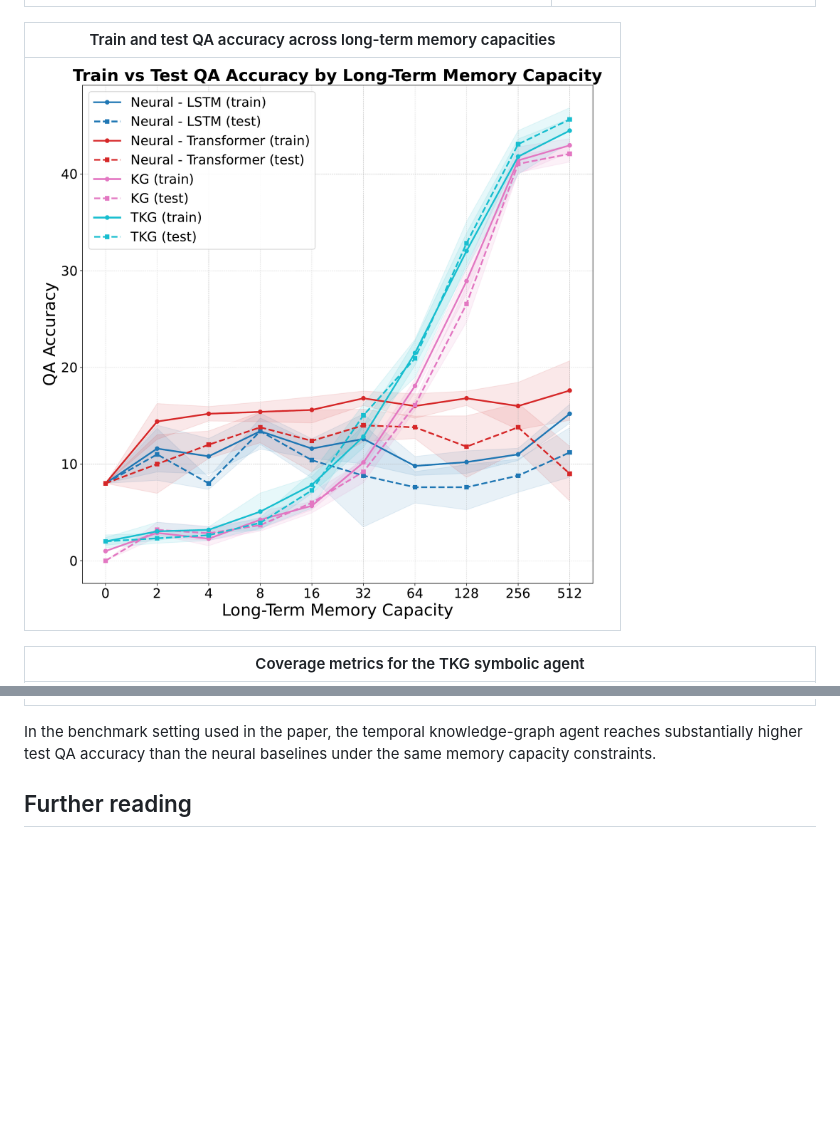
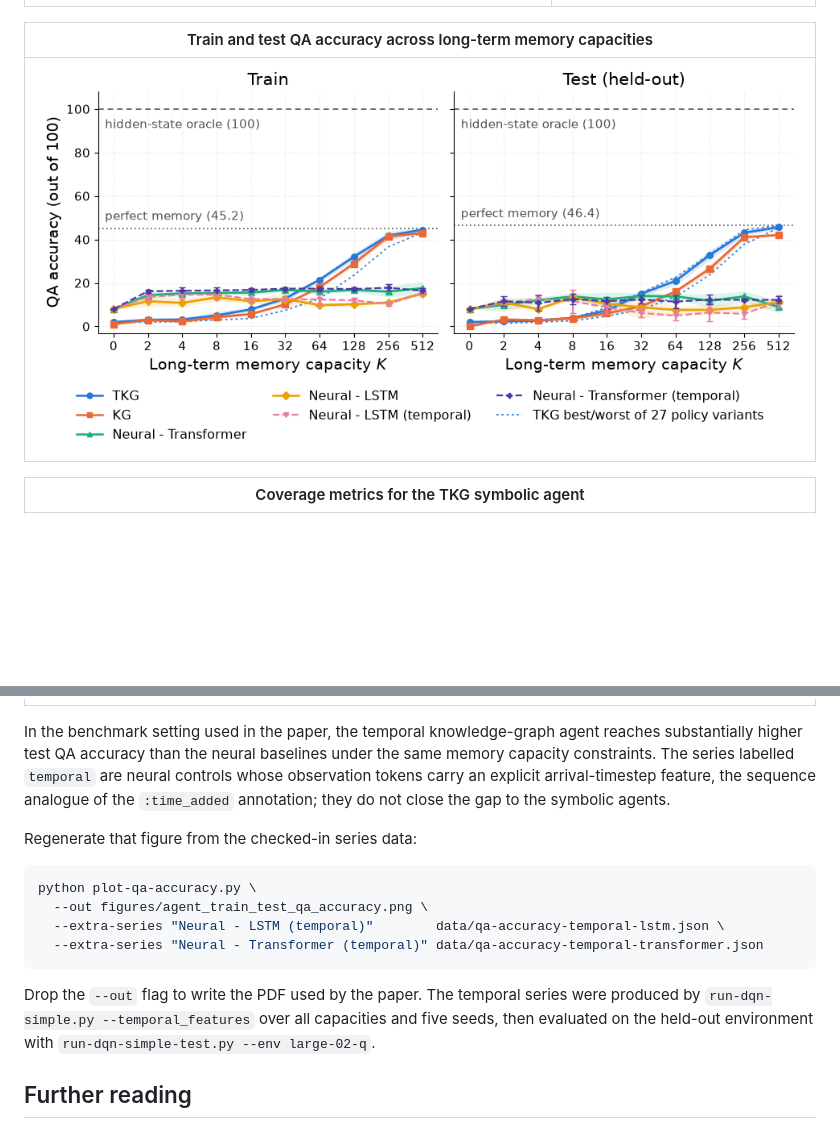
Before and after one commit to humemai/agent-room-env-v3, a Markdown page: README.md, 2 parts joined by grey strips. Rendered like a GitHub page; pictures changed too: figures/agent_train_test_qa_accuracy.png; blank space fills up the shorter version.

Commit message:
Temporal neural controls: series data, figure, and reproducible pins
Adds the temporally-informed neural agent results (200-run grid: 2
architectures x 2 sizes x 10 capacities x 5 seeds) as drop-in series for
Figure 3, and regenerates both the PDF and the README PNG, which had been
stale since 3 June.

plot-qa-accuracy.py now scales the legend's reserved space to the number of
rows, so extra series no longer overlap the x-axis labels.

requirements.txt described an environment that never ran: torch was pinned
at 2.1.1 against 2.13.0 actually used, numpy 1.26.4 against 2.5.1, and
transformers 4.36.2 against 5.14.1. torch-scatter and torch_geometric were
pinned but never installed and are imported nowhere, so a reproducer would
have hit torch-scatter's build wall before running anything. Pins now match
the environment that produced the results, verified by building a fresh venv
from this file and re-running the test pass and figure generation.

README documents the --extra-series invocation, which existed nowhere.

Co-Authored-By: Claude Fable 5 <noreply@anthropic.com>
Claude-Session: https://claude.ai/code/session_018ysoM8CtUTTKUTAEqeiVYr

````diff
--- a/README.md
+++ b/README.md
@@ -86,7 +86,23 @@ order.
 
 In the benchmark setting used in the paper, the temporal knowledge-graph agent reaches
 substantially higher test QA accuracy than the neural baselines under the same memory
-capacity constraints.
+capacity constraints. The series labelled `temporal` are neural controls whose
+observation tokens carry an explicit arrival-timestep feature, the sequence analogue of
+the `:time_added` annotation; they do not close the gap to the symbolic agents.
+
+Regenerate that figure from the checked-in series data:
+
+```bash
+python plot-qa-accuracy.py \
+  --out figures/agent_train_test_qa_accuracy.png \
+  --extra-series "Neural - LSTM (temporal)"        data/qa-accuracy-temporal-lstm.json \
+  --extra-series "Neural - Transformer (temporal)" data/qa-accuracy-temporal-transformer.json
+```
+
+Drop the `--out` flag to write the PDF used by the paper. The temporal series were
+produced by `run-dqn-simple.py --temporal_features` over all capacities and five seeds,
+then evaluated on the held-out environment with
+`run-dqn-simple-test.py --env large-02-q`.
 
 ## Further reading
 
````
Also changed, not shown: 5 other files.
